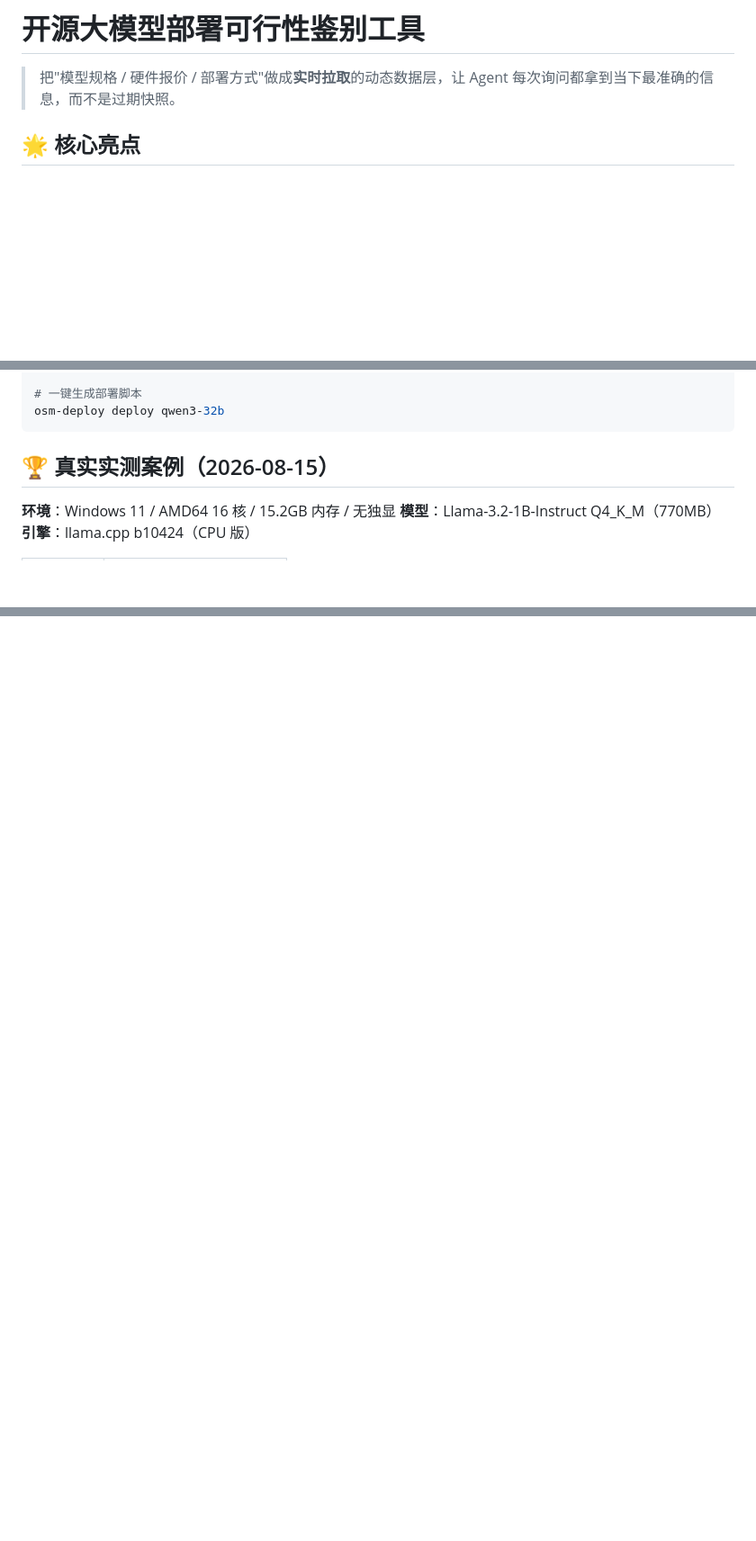
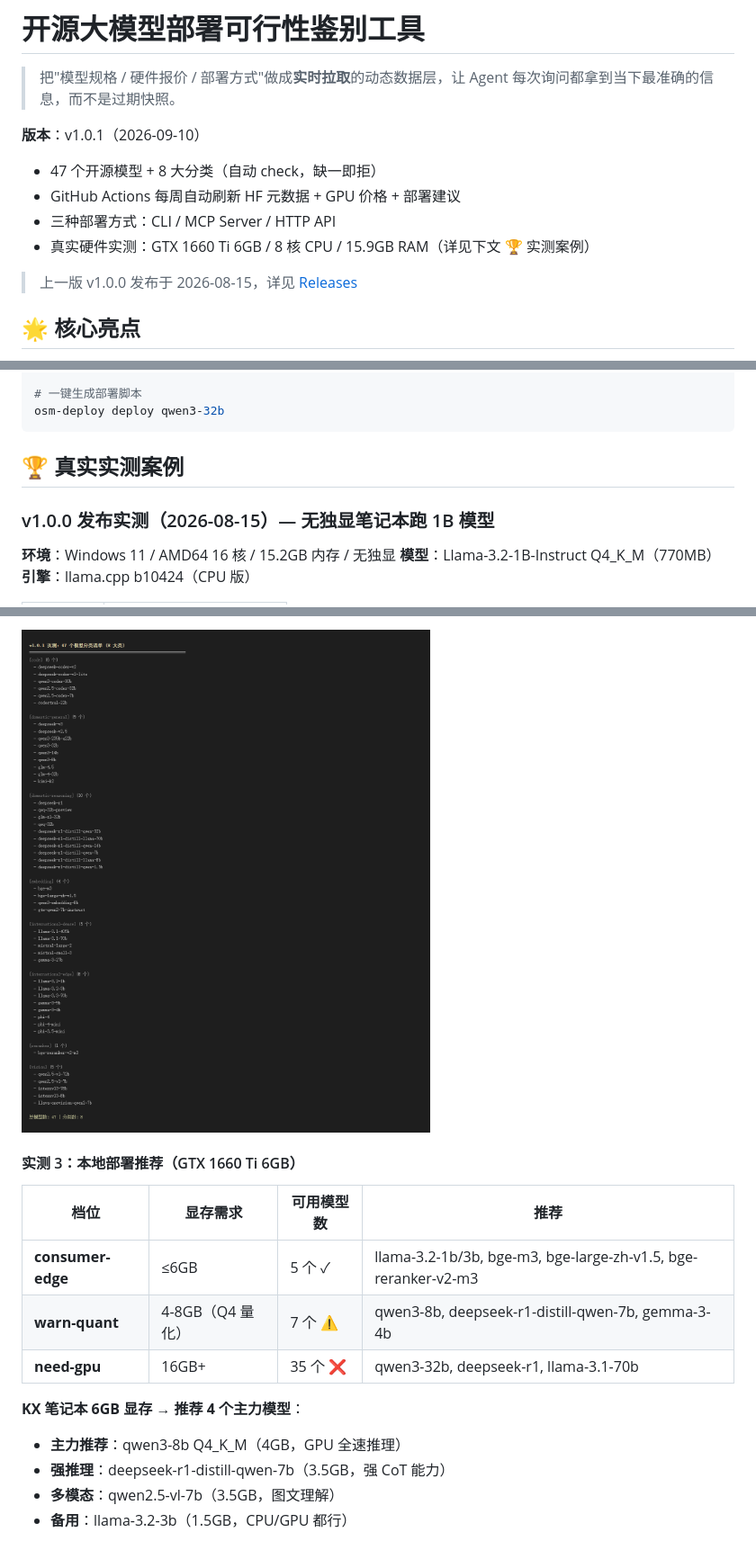
Before and after one commit to KratosLee-6/open-source-model-deploy, a Markdown page: README.md, 3 parts joined by grey strips. Shown at 90% size. Drawn GitHub-style; pictures changed too: docs/screenshots/07-实测截图-47模型分类.png (added); blank space fills up the shorter version.

````diff
--- a/README.md
+++ b/README.md
@@ -1,6 +1,14 @@
 # 开源大模型部署可行性鉴别工具
 
 > 把"模型规格 / 硬件报价 / 部署方式"做成**实时拉取**的动态数据层，让 Agent 每次询问都拿到当下最准确的信息，而不是过期快照。
+
+**版本**：v1.0.1（2026-09-10）
+- 47 个开源模型 + 8 大分类（自动 check，缺一即拒）
+- GitHub Actions 每周自动刷新 HF 元数据 + GPU 价格 + 部署建议
+- 三种部署方式：CLI / MCP Server / HTTP API
+- 真实硬件实测：GTX 1660 Ti 6GB / 8 核 CPU / 15.9GB RAM（详见下文 🏆 实测案例）
+
+> 上一版 v1.0.0 发布于 2026-08-15，详见 [Releases](https://github.com/KratosLee-6/open-source-model-deploy/releases)
 
 ## 🌟 核心亮点
 
@@ -29,7 +37,9 @@ osm-deploy assess deepseek-v3
 osm-deploy deploy qwen3-32b
 ```
 
-## 🏆 真实实测案例（2026-08-15）
+## 🏆 真实实测案例
+
+### v1.0.0 发布实测（2026-08-15）— 无独显笔记本跑 1B 模型
 
 **环境**：Windows 11 / AMD64 16 核 / 15.2GB 内存 / 无独显
 **模型**：Llama-3.2-1B-Instruct Q4_K_M（770MB）
@@ -46,0 +96,16 @@ osm-deploy deploy qwen3-32b
+![47 模型分类](docs/screenshots/07-实测截图-47模型分类.png)
+
+#### 实测 3：本地部署推荐（GTX 1660 Ti 6GB）
+
+| 档位 | 显存需求 | 可用模型数 | 推荐 |
+|------|---------|-----------|------|
+| **consumer-edge** | ≤6GB | 5 个 ✓ | llama-3.2-1b/3b, bge-m3, bge-large-zh-v1.5, bge-reranker-v2-m3 |
+| **warn-quant** | 4-8GB（Q4 量化）| 7 个 ⚠ | qwen3-8b, deepseek-r1-distill-qwen-7b, gemma-3-4b |
+| **need-gpu** | 16GB+ | 35 个 ❌ | qwen3-32b, deepseek-r1, llama-3.1-70b |
+
+**KX 笔记本 6GB 显存 → 推荐 4 个主力模型**：
+- **主力推荐**：qwen3-8b Q4_K_M（4GB，GPU 全速推理）
+- **强推理**：deepseek-r1-distill-qwen-7b（3.5GB，强 CoT 能力）
+- **多模态**：qwen2.5-vl-7b（3.5GB，图文理解）
+- **备用**：llama-3.2-3b（1.5GB，CPU/GPU 都行）
+
````
Also changed, not shown: other parts of README.md (+68 -0 lines), INSTALL.md (+2 -1 lines), examples/real_world_test_windows_no_gpu.md (+1 -1 lines), docs/screenshots/06-实测截图-硬件扫描.png (added), docs/screenshots/08-实测截图-nvidia-smi.png (added), docs/screenshots/09-实测截图-推荐结果.png (added).
